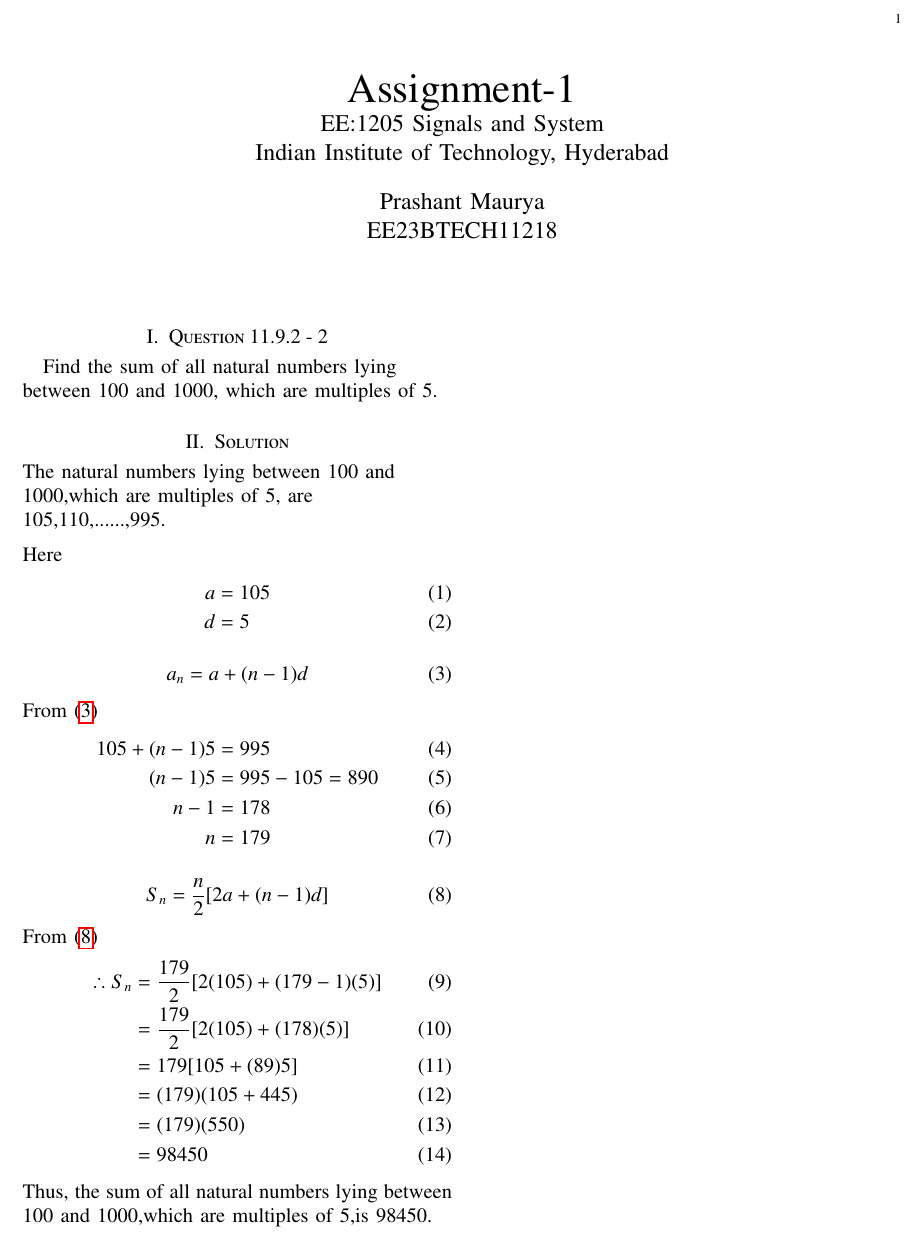
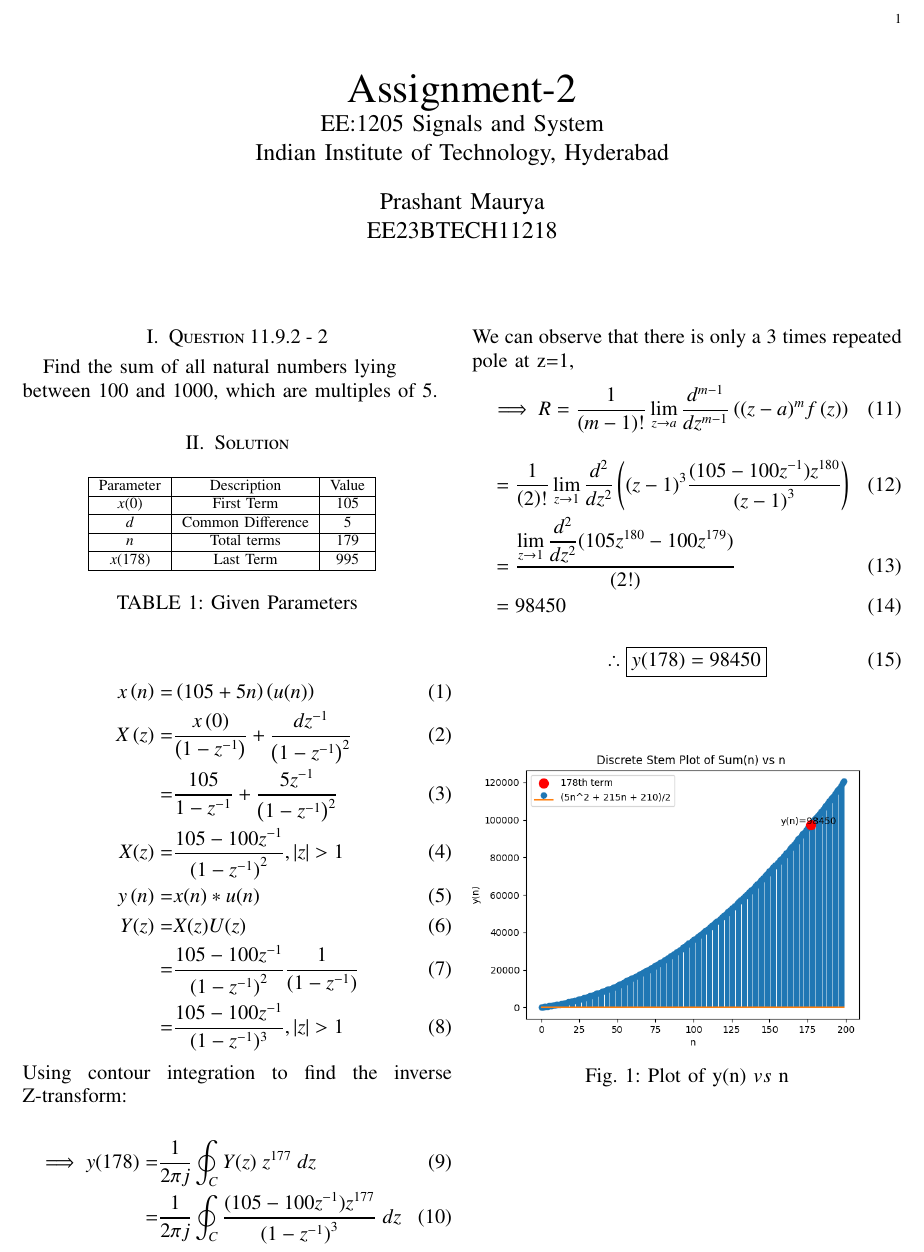
Before and after one commit to prashant4654/Assignment2, a LaTeX paper (1.2.4.tex, which reads table1.tex): part of the page, cut so that both start at the same text. Compiled offline with pdfLaTeX.

Commit message:
Add files via upload

```diff
--- a/1.2.4.tex
+++ b/1.2.4.tex
@@ -100,7 +57,7 @@
 
 \title{
 %	\logo{
-Assignment-1
+Assignment-2
 
 \large{EE:1205 Signals and System}
 
@@ -184,8 +141,8 @@ EE23BTECH11218
 
 \bigskip
 
-\renewcommand{\thefigure}{\theenumi}
-\renewcommand{\thetable}{\theenumi}
+\renewcommand{\thefigure}{\arabic{figure}}
+\renewcommand{\thetable}{\arabic{table}}
 %\renewcommand{\theequation}{\theenumi}
 
 %\begin{abstract}
@@ -218,35 +175,45 @@ EE23BTECH11218
 %\IEEEpeerreviewmaketitle
 \section{Question 11.9.2 - 2} Find the sum of all natural numbers lying\\ between 100 and 1000, which are
 multiples of 5.
-\section{Solution}\begin{flushleft}
-The natural numbers lying between 100 and 1000,which are multiples of 5, are 105,110,......,995.\\
-\end{flushleft}
-Here
+\section{Solution}
+\begin{table}[!h]
+	\centering
+	\input{table1}
+	\vspace{6 pt}
+	\caption{Given Parameters}
+	\label{tab:enter-label}
+\end{table}
 \begin{align}
-\label{eq:tri-pts/1}a&=105\\
-\label{eq:tri-pts/2}d&=5
+	x\brak{n}= & \brak{105+5n}\brak{u(n)}\\
+X\brak{z}= &\frac {x\brak{0}} {\brak{1-z^{-1}}} + \frac {dz^{-1}} {\brak{1-z^{-1}}^2} \\
+= &\dfrac{105}{1-z^{-1}} + \frac{5z^{-1}}{\brak{1-z^{-1}}^{2}}\\
+X(z)=& \dfrac{105-100z^{-1}}{{(1-z^{-1})}^2} , |z|>1\\
+y\brak{n}=& x(n)* u(n)\\
+Y(z)=& X(z)U(z) \\
+=& \dfrac{105-100z^{-1}}{{(1-z^{-1})}^2}\frac1 {(1-z^{-1})} \\
+=& \dfrac{105-100z^{-1}}{(1-z^{-1})^{3}}, |z|>1
+\end{align}
+Using contour integration to find the inverse Z-transform:\\
+\begin{align}
+    \implies y(178)=&\dfrac{1}{2\pi j}\oint_{C}Y(z) \;z^{177} \;dz\\
+    =&\dfrac{1}{2\pi j}\oint_{C}\dfrac{(105-100z^{-1}){z^{177}}}{({1-z^{-1})}^{3}} \;dz
+\end{align}
+We can observe that there is only a 3 times repeated pole at z=1,
+\begin{align}
+    \implies R&=\dfrac{1}{\brak {m-1}!}\lim\limits_{z\to a}\dfrac{d^{m-1}}{dz^{m-1}}\brak {{(z-a)}^{m}f\brak z}
 \end{align}
 \begin{align}
-\label{eq:tri-pts/3}a_n&=a+(n-1)d
-\end{align}
-From \eqref{eq:tri-pts/3}
-\begin{align}
-105+(n-1)5&=995\\
-(n-1)5&=995-105=890\\
-n-1&=178\\
-n&=179
+    &=\dfrac{1}{\brak {2}!}\lim\limits_{z\to 1}\dfrac{d^{2}}{dz^{2}}\brak {{(z-1)}^{3}\dfrac{(105-100z^{-1})z^{180}}{{(z-1)}^3}}   \\
+    &=\frac{\lim\limits_{z\to 1}\dfrac{d^2}{dz^2}(105z^{180}-100z^{179})}{(2!)}\\
+    &=98450
 \end{align}
 \begin{align}
-\label{eq:tri-pts/8}S_n&=\frac{n}{2}[2a+(n-1)d]
+    \therefore \boxed{y(178)=98450}
 \end{align}
-From \eqref{eq:tri-pts/8}
-\begin{align}
-\therefore S_n&=\frac{179}{2}[2(105)+(179-1)(5)]\\
-	&=\frac{179}{2}[2(105)+(178)(5)]\\
-	&=179[105+(89)5]\\
-	&=(179)(105+445)\\
-	&=(179)(550)\\
-	&=98450
-\end{align}
-Thus, the sum of all natural numbers lying between 100 and 1000,which are multiples of 5,is 98450.
+\begin{figure}[ht]
+    \centering
+    \includegraphics[width=\columnwidth]{Figures/fig1.png}
+    \caption{Plot of y(n) $vs$ n}
+    \label{fig: 10.5.3.12}
+\end{figure}
 \end{document}
--- /dev/null
+++ b/table1.tex
@@ -0,0 +1,13 @@
+\begin{tabular}{|c|c|c|}
+    \hline
+     Parameter & Description & Value \\
+    \hline
+     $x(0)$ & First Term & 105\\
+     \hline
+     $d$ & Common Difference & 5\\
+    \hline
+    $n$ & Total terms & 179 \\
+    \hline
+    $x(178)$ & Last Term & 995\\
+    \hline
+\end{tabular}
```
Also changed, not shown: codes/graph1.py (added, +36 -0 lines), tables/table1.tex (added, +15 -0 lines), 1.2.4.pdf, figures/Fig1.png (added), 1.2.4.tex (79 more changed lines), 3 other files.
